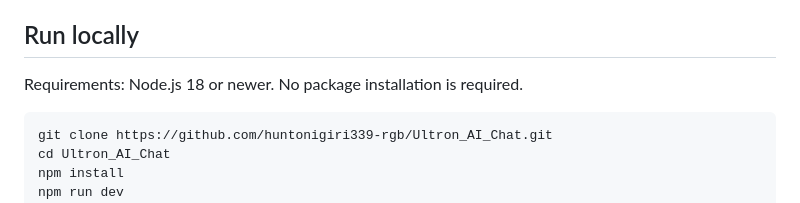
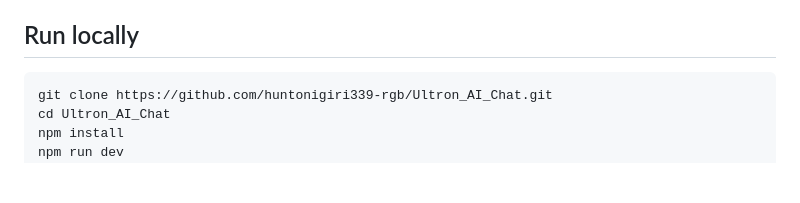
Before and after one commit to huntonigiri339-rgb/Ultron_AI_Chat, a Markdown page: README.md, the part around the change. Rendered like a GitHub page; blank space fills up the shorter version.

````diff
--- a/README.md
+++ b/README.md
@@ -19,8 +19,6 @@ The app starts with a transparent keyword-matching bot, then shows how the same
 The playground includes a working rule-based chat mode, visible conversation history, a rough token counter, a model-shaped preview mode, a commented LLM request example, five concise concept cards, and next-step suggestions for adding a persona or trusted knowledge source. It also asks the learner how comfortable they are with coding so the next lesson can be adjusted.
 
 ## Run locally
-
-Requirements: Node.js 18 or newer. No package installation is required.
 
 
 ```bash
````
